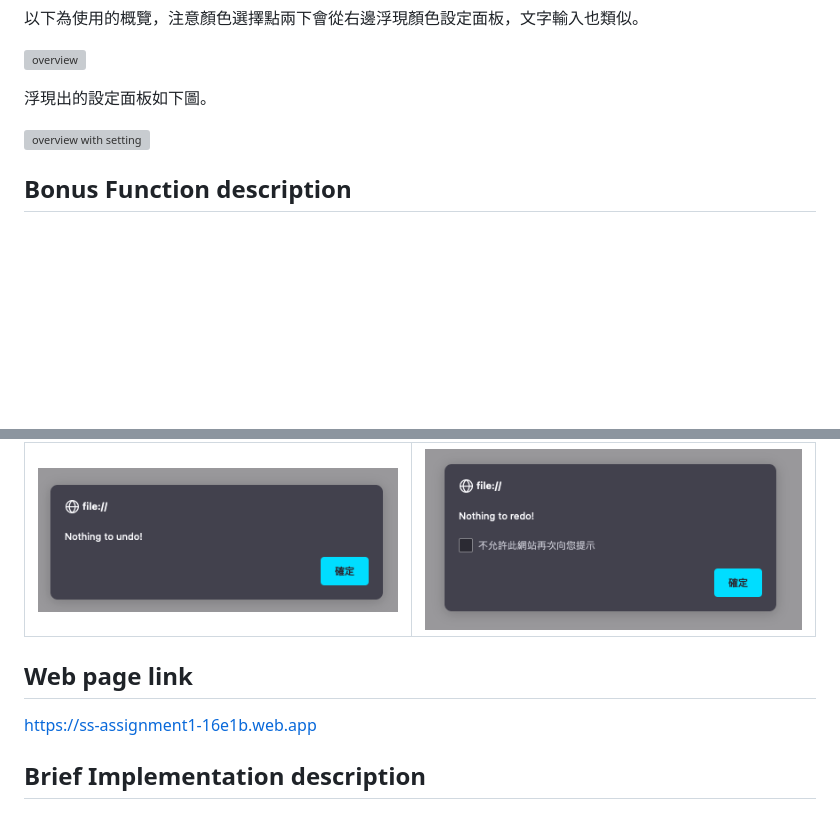
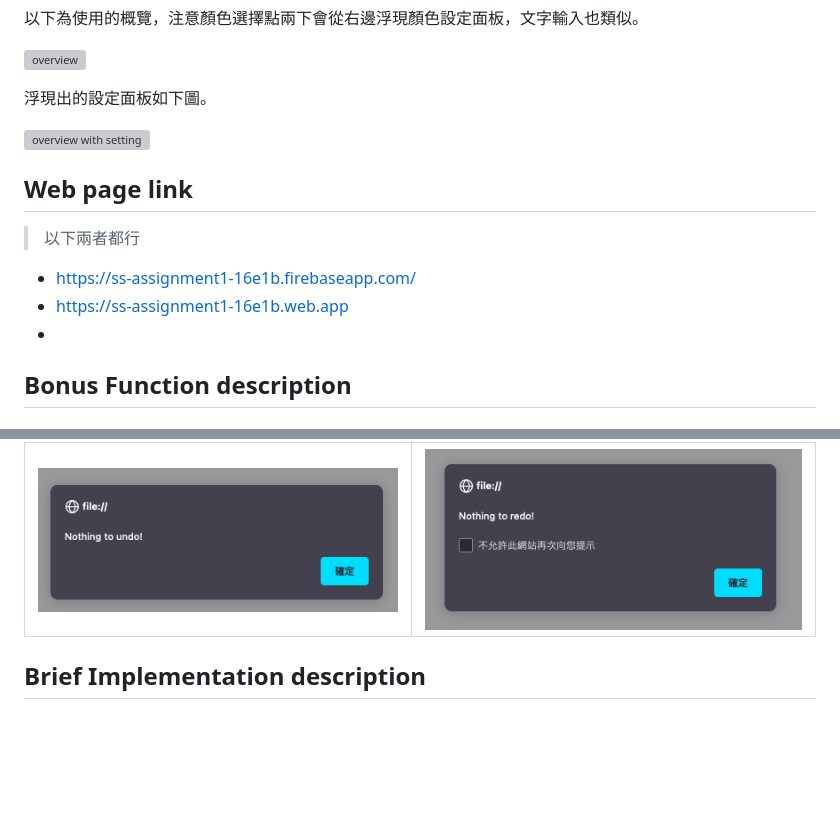
Before and after one commit to Shiritai/webcanvas, a Markdown page: README.md, 2 parts joined by grey strips. GitHub-like rendering; blank space fills up the shorter version; grey boxes are pictures that could not be loaded.

Commit message:
Reorder deploy website link in README.md

```diff
--- a/README.md
+++ b/README.md
@@ -39,6 +39,13 @@
 
 ![overview with setting](report/img/overview_setting.png)
 
+## Web page link
+
+> 以下兩者都行
+
+* [https://ss-assignment1-16e1b.firebaseapp.com/](https://ss-assignment1-16e1b.firebaseapp.com/)
+* [https://ss-assignment1-16e1b.web.app](https://ss-assignment1-16e1b.web.app)
+*
 ## Bonus Function description
 
 ### 多重顏色選擇器
@@ -68,10 +75,6 @@
 |no undo|no redo|
 |:-:|:-:|
 |![no_undo](report/img/no_undo.png)|![no_redo](report/img/no_redo.png)|
-
-## Web page link
-
-[https://ss-assignment1-16e1b.web.app](https://ss-assignment1-16e1b.web.app)
 
 ## Brief Implementation description
 
```
